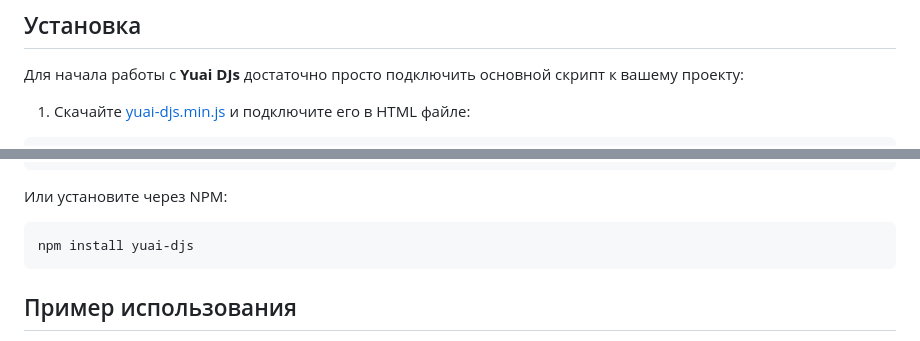
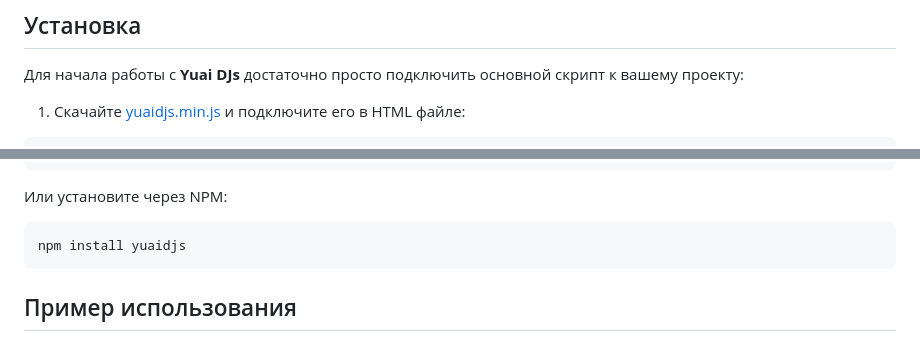
Before and after one commit to cthvlab/yuaidjs, a Markdown page: README.md, 2 parts joined by grey strips. Drawn GitHub-style.

````diff
--- a/README.md
+++ b/README.md
@@ -15,6 +15,6 @@
 
 Для начала работы с **Yuai DJs** достаточно просто подключить основной скрипт к вашему проекту:
 
-1. Скачайте [yuai-djs.min.js](https://github.com/cthvlab/yuaidjs/releases/latest/download/yuaidjs.min.js) и подключите его в HTML файле:
+1. Скачайте [yuaidjs.min.js](https://github.com/cthvlab/yuaidjs/releases/latest/download/yuaidjs.min.js) и подключите его в HTML файле:
 
 ```html
@@ -24,7 +24,7 @@
 Или установите через NPM:
 
 ```bash
-npm install yuai-djs
+npm install yuaidjs
 ```
 
 ## Пример использования
````
Also changed, not shown: other parts of README.md (+1 -1 lines).
